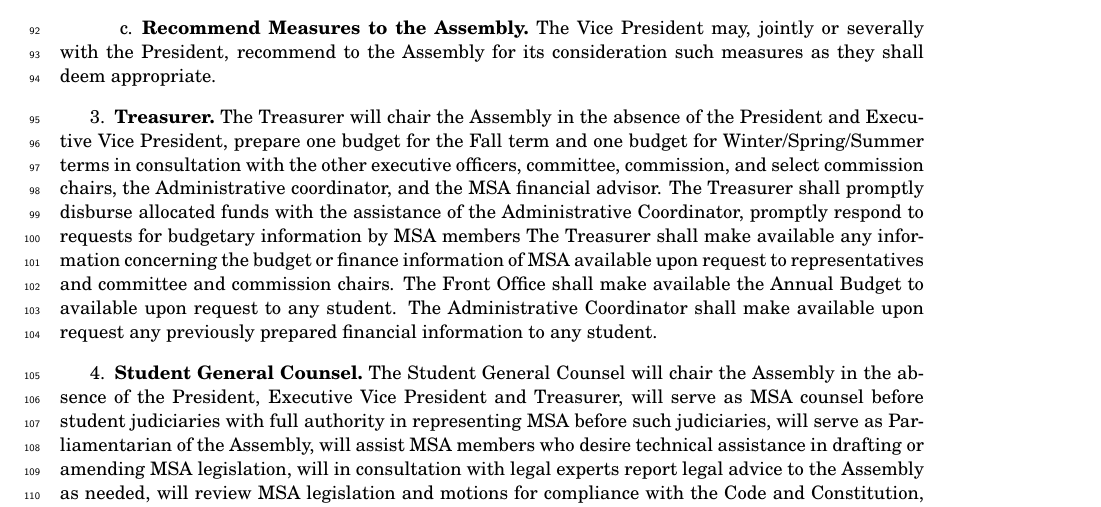
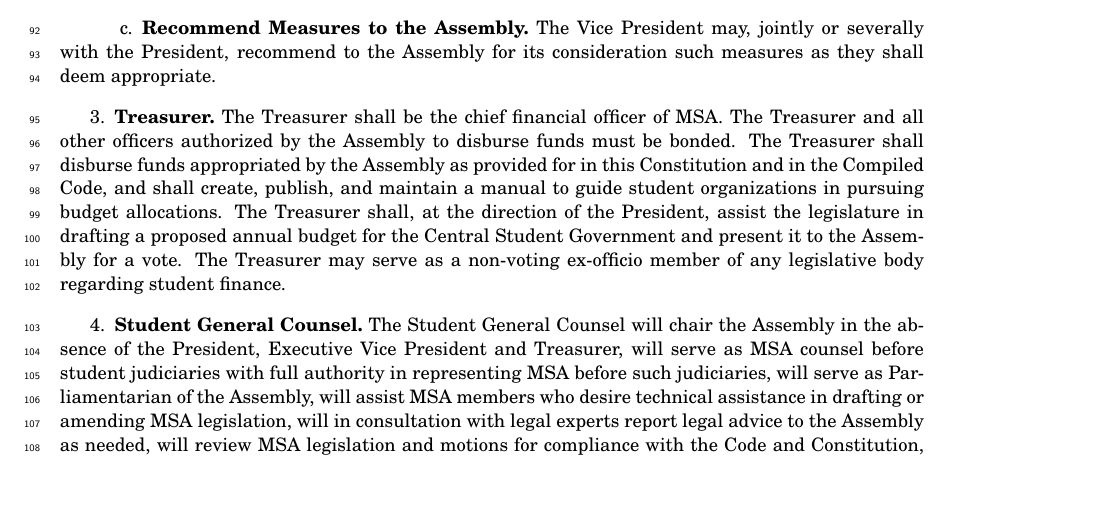
Before and after one commit to eyliu/MSAcode, a LaTeX document (code.tex, which reads executive.tex): part of page 5 of 30, cut so that both start at the same text, the shorter picture padded with empty space. Compiled offline with pdfLaTeX.

Commit message:
Updated Treasurer's duties

```diff
--- a/executive.tex
+++ b/executive.tex
@@ -40,7 +40,7 @@
 
 
 \subsection{Treasurer.}
-The Treasurer will chair the Assembly in the absence of the President and Executive Vice President, prepare one budget for the Fall term and one budget for Winter/Spring/Summer terms in consultation with the other executive officers, committee, commission, and select commission chairs, the Administrative coordinator, and the MSA financial advisor. The Treasurer shall promptly disburse allocated funds with the assistance of the Administrative Coordinator, promptly respond to requests for budgetary information by MSA members The Treasurer shall make available any information concerning the budget or finance information of MSA available upon request to representatives and committee and commission chairs. The Front Office shall make available the Annual Budget to available upon request to any student. The Administrative Coordinator shall make available upon request any previously prepared financial information to any student.
+The Treasurer shall be the chief financial officer of MSA. The Treasurer and all other officers authorized by the Assembly to disburse funds must be bonded. The Treasurer shall disburse funds appropriated by the Assembly as provided for in this Constitution and in the Compiled Code, and shall create, publish, and maintain a manual to guide student organizations in pursuing budget allocations. The Treasurer shall, at the direction of the President, assist the legislature in drafting a proposed annual budget for the Central Student Government and present it to the Assembly for a vote. The Treasurer may serve as a non-voting ex-officio member of any legislative body regarding student finance.
 
 \subsection{Student General Counsel.}
 The Student General Counsel will chair the Assembly in the absence of the President, Executive Vice President and Treasurer, will serve as MSA counsel before student judiciaries with  full authority in representing MSA before such judiciaries, will serve as Parliamentarian of the Assembly, will assist MSA members who desire technical assistance in drafting or amending MSA legislation, will in consultation with legal experts report legal advice to the Assembly as needed, will review MSA legislation and motions for compliance with the Code and Constitution, and will be responsible for assessing absences to representatives and chairs as outlined in the Code and Constitution \todo{[maintain records of resolutions, agendas, minutes, other documents, etc.?]}.
```
